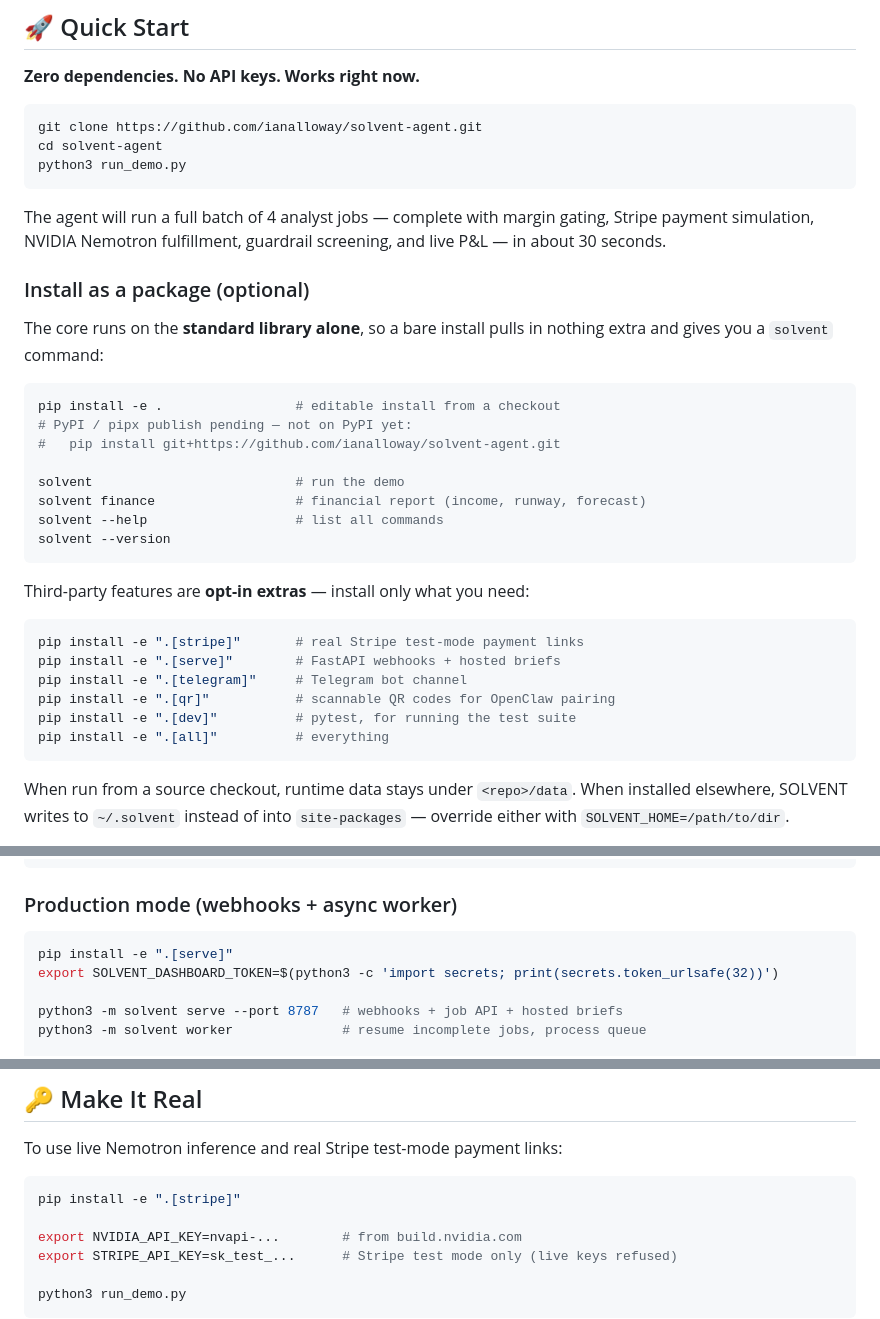
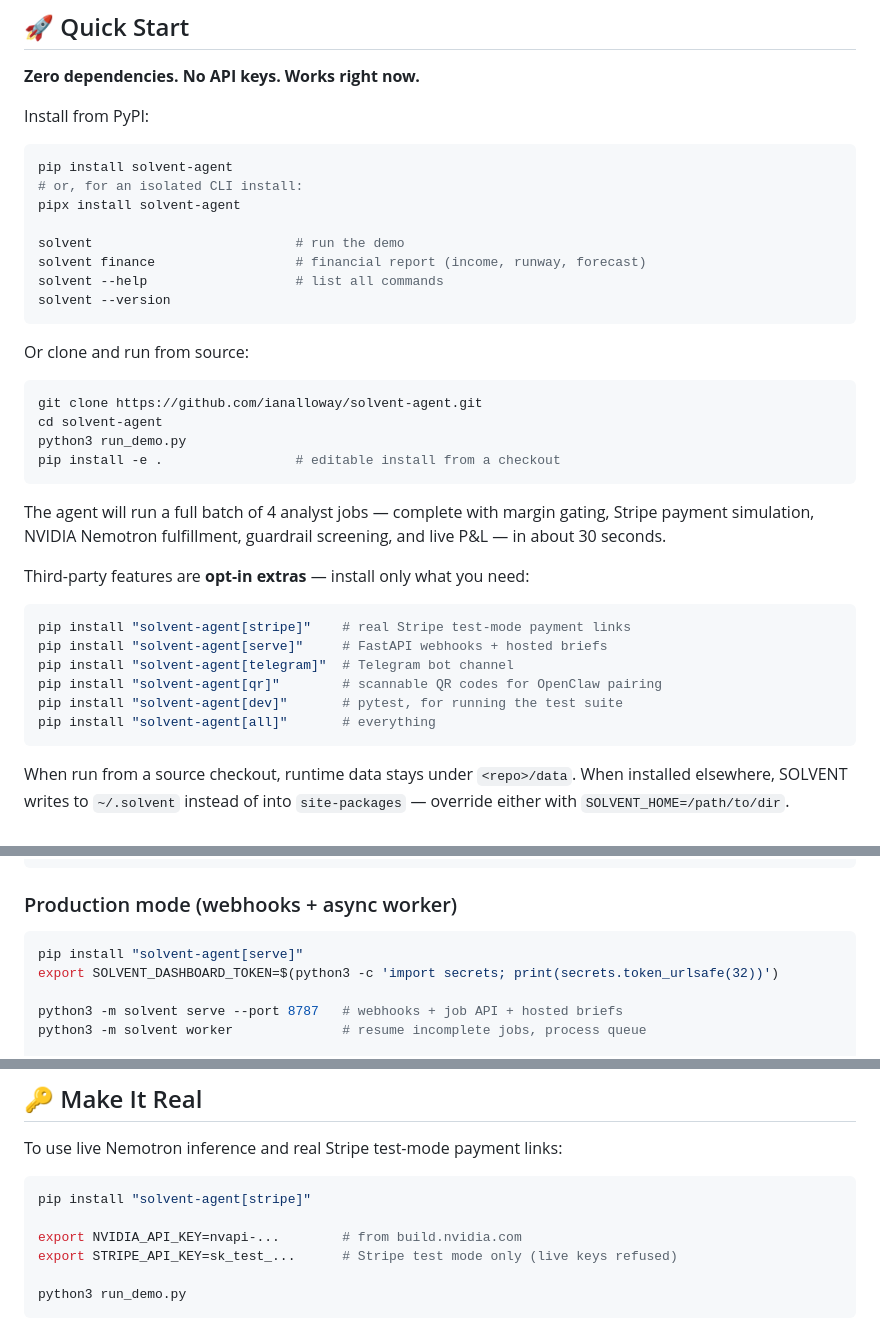
Before and after one commit to ianalloway/solvent-agent, a Markdown page: README.md, 3 parts joined by grey strips. Rendered like a GitHub page.

Commit message:
docs: point install at pip/pipx install solvent-agent (now on PyPI)
* Initial plan

* Apply remaining changes

Co-authored-by: ianalloway <200005377+ianalloway@users.noreply.github.com>

---------

Co-authored-by: copilot-swe-agent[bot] <198982749+Copilot@users.noreply.github.com>
Co-authored-by: ianalloway <200005377+ianalloway@users.noreply.github.com>

````diff
--- a/README.md
+++ b/README.md
@@ -36,23 +36,12 @@ Every job is **profit-gated before it starts**. Unprofitable work is declined wi
 
 **Zero dependencies. No API keys. Works right now.**
 
-```bash
-git clone https://github.com/ianalloway/solvent-agent.git
-cd solvent-agent
-python3 run_demo.py
-```
-
-The agent will run a full batch of 4 analyst jobs — complete with margin gating, Stripe payment simulation, NVIDIA Nemotron fulfillment, guardrail screening, and live P&L — in about 30 seconds.
-
-### Install as a package (optional)
-
-The core runs on the **standard library alone**, so a bare install pulls in
-nothing extra and gives you a `solvent` command:
+Install from PyPI:
 
 ```bash
-pip install -e .                 # editable install from a checkout
-# PyPI / pipx publish pending — not on PyPI yet:
-#   pip install git+https://github.com/ianalloway/solvent-agent.git
+pip install solvent-agent
+# or, for an isolated CLI install:
+pipx install solvent-agent
 
 solvent                          # run the demo
 solvent finance                  # financial report (income, runway, forecast)
@@ -60,15 +49,26 @@ solvent --help                   # list all commands
 solvent --version
 ```
 
+Or clone and run from source:
+
+```bash
+git clone https://github.com/ianalloway/solvent-agent.git
+cd solvent-agent
+python3 run_demo.py
+pip install -e .                 # editable install from a checkout
+```
+
+The agent will run a full batch of 4 analyst jobs — complete with margin gating, Stripe payment simulation, NVIDIA Nemotron fulfillment, guardrail screening, and live P&L — in about 30 seconds.
+
 Third-party features are **opt-in extras** — install only what you need:
 
 ```bash
-pip install -e ".[stripe]"       # real Stripe test-mode payment links
-pip install -e ".[serve]"        # FastAPI webhooks + hosted briefs
-pip install -e ".[telegram]"     # Telegram bot channel
-pip install -e ".[qr]"           # scannable QR codes for OpenClaw pairing
-pip install -e ".[dev]"          # pytest, for running the test suite
-pip install -e ".[all]"          # everything
+pip install "solvent-agent[stripe]"    # real Stripe test-mode payment links
+pip install "solvent-agent[serve]"     # FastAPI webhooks + hosted briefs
+pip install "solvent-agent[telegram]"  # Telegram bot channel
+pip install "solvent-agent[qr]"        # scannable QR codes for OpenClaw pairing
+pip install "solvent-agent[dev]"       # pytest, for running the test suite
+pip install "solvent-agent[all]"       # everything
 ```
 
 When run from a source checkout, runtime data stays under `<repo>/data`. When
@@ -194,7 +194,7 @@ print(snap["balance_cents"], snap["margin_pct"])
 ### Production mode (webhooks + async worker)
 
 ```bash
-pip install -e ".[serve]"
+pip install "solvent-agent[serve]"
 export SOLVENT_DASHBOARD_TOKEN=$(python3 -c 'import secrets; print(secrets.token_urlsafe(32))')
 
 python3 -m solvent serve --port 8787   # webhooks + job API + hosted briefs
@@ -237,7 +237,7 @@ forecast also render as a **Financial Statement** panel in the HTML dashboard.
 To use live Nemotron inference and real Stripe test-mode payment links:
 
 ```bash
-pip install -e ".[stripe]"
+pip install "solvent-agent[stripe]"
 
 export NVIDIA_API_KEY=nvapi-...        # from build.nvidia.com
 export STRIPE_API_KEY=sk_test_...      # Stripe test mode only (live keys refused)
````
Also changed, not shown: other parts of README.md (+2 -2 lines).
